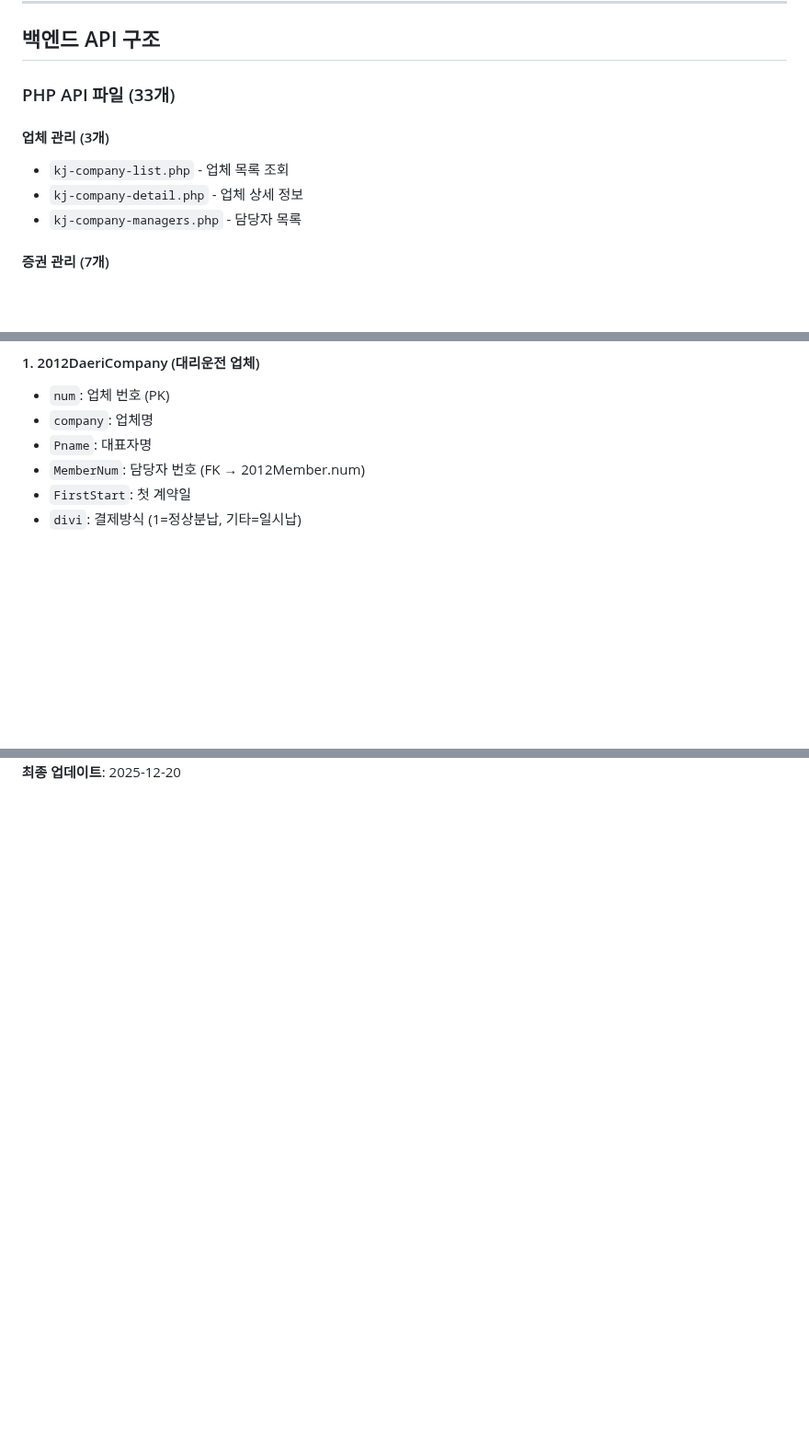
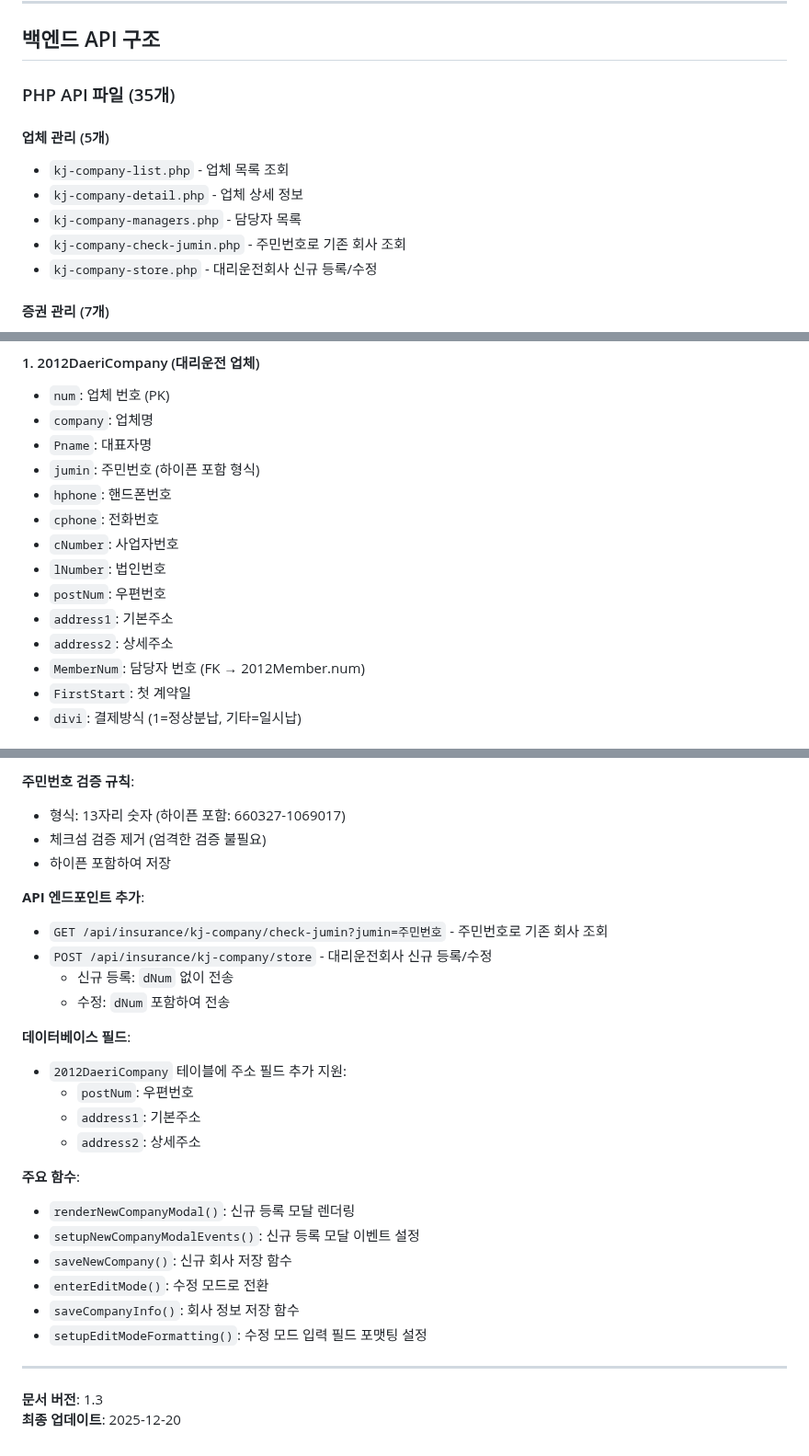
Before and after one commit to 01087204162ian/disk-cms, a Markdown page: docs/kj/kj-대리운전-시스템-개요.md, 3 parts joined by grey strips. Shown at 92% size. Rendered like a GitHub page; blank space fills up the shorter version.

```diff
--- a/docs/kj/kj-대리운전-시스템-개요.md
+++ b/docs/kj/kj-대리운전-시스템-개요.md
@@ -60,12 +62,14 @@
 
 ## 백엔드 API 구조
 
-### PHP API 파일 (33개)
+### PHP API 파일 (35개)
 
-#### 업체 관리 (3개)
+#### 업체 관리 (5개)
 - `kj-company-list.php` - 업체 목록 조회
 - `kj-company-detail.php` - 업체 상세 정보
 - `kj-company-managers.php` - 담당자 목록
+- `kj-company-check-jumin.php` - 주민번호로 기존 회사 조회
+- `kj-company-store.php` - 대리운전회사 신규 등록/수정
 
 #### 증권 관리 (7개)
 - `kj-policy-search.php` - 증권 검색
@@ -193,6 +201,14 @@
 - `num`: 업체 번호 (PK)
 - `company`: 업체명
 - `Pname`: 대표자명
+- `jumin`: 주민번호 (하이픈 포함 형식)
+- `hphone`: 핸드폰번호
+- `cphone`: 전화번호
+- `cNumber`: 사업자번호
+- `lNumber`: 법인번호
+- `postNum`: 우편번호
+- `address1`: 기본주소
+- `address2`: 상세주소
 - `MemberNum`: 담당자 번호 (FK → 2012Member.num)
 - `FirstStart`: 첫 계약일
 - `divi`: 결제방식 (1=정상분납, 기타=일시납)
@@ -662 +759,29 @@ cms/
+**주민번호 검증 규칙**:
+- 형식: 13자리 숫자 (하이픈 포함: 660327-1069017)
+- 체크섬 검증 제거 (엄격한 검증 불필요)
+- 하이픈 포함하여 저장
+
+**API 엔드포인트 추가**:
+- `GET /api/insurance/kj-company/check-jumin?jumin=주민번호` - 주민번호로 기존 회사 조회
+- `POST /api/insurance/kj-company/store` - 대리운전회사 신규 등록/수정
+  - 신규 등록: `dNum` 없이 전송
+  - 수정: `dNum` 포함하여 전송
+
+**데이터베이스 필드**:
+- `2012DaeriCompany` 테이블에 주소 필드 추가 지원:
+  - `postNum`: 우편번호
+  - `address1`: 기본주소
+  - `address2`: 상세주소
+
+**주요 함수**:
+- `renderNewCompanyModal()`: 신규 등록 모달 렌더링
+- `setupNewCompanyModalEvents()`: 신규 등록 모달 이벤트 설정
+- `saveNewCompany()`: 신규 회사 저장 함수
+- `enterEditMode()`: 수정 모드로 전환
+- `saveCompanyInfo()`: 회사 정보 저장 함수
+- `setupEditModeFormatting()`: 수정 모드 입력 필드 포맷팅 설정
+
+---
+
+**문서 버전**: 1.3
 **최종 업데이트**: 2025-12-20
```
Also changed, not shown: other parts of docs/kj/kj-대리운전-시스템-개요.md (+88 -1 lines).
